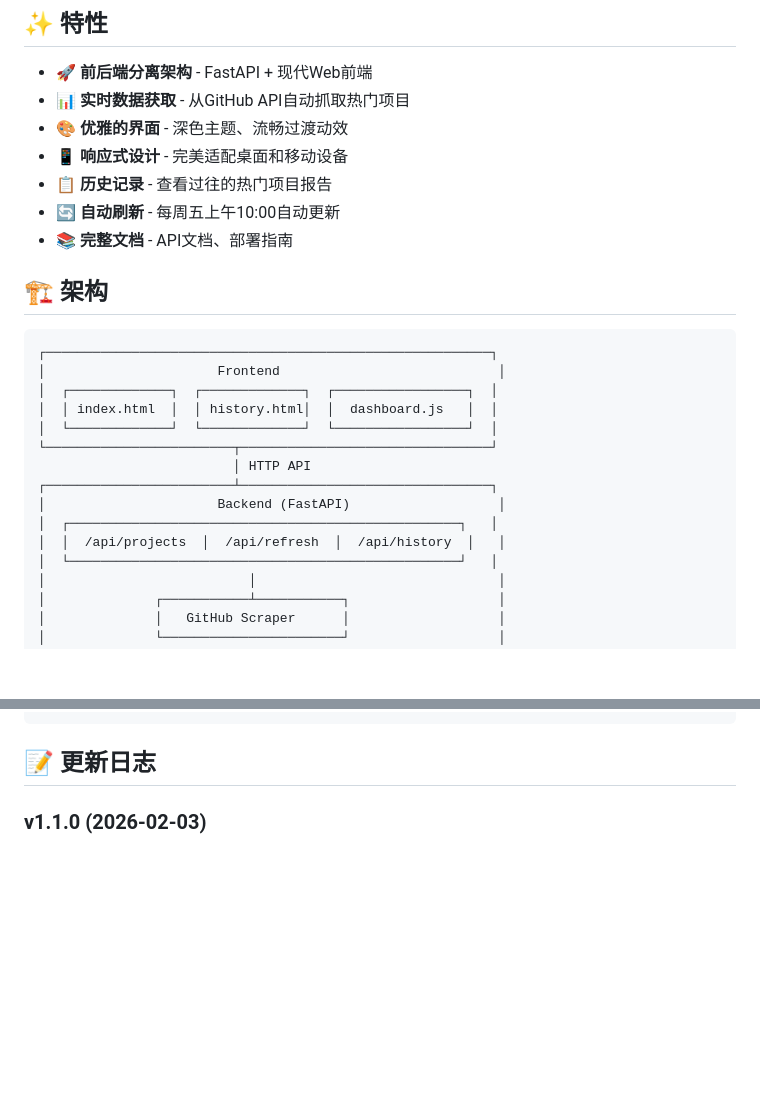
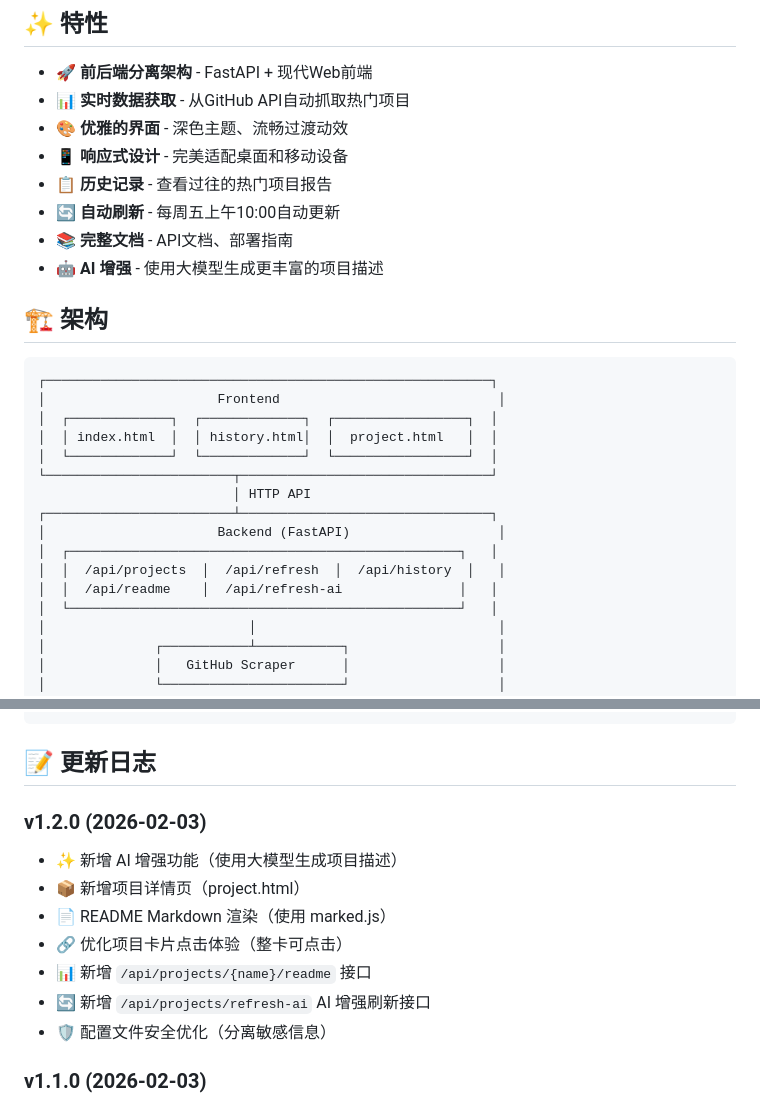
Before and after one commit to EvilJul/github-trending-dashboard, a Markdown page: README.md, 2 parts joined by grey strips. GitHub-like rendering; blank space fills up the shorter version.

````diff
--- a/README.md
+++ b/README.md
@@ -13,6 +13,7 @@
 - 📋 **历史记录** - 查看过往的热门项目报告
 - 🔄 **自动刷新** - 每周五上午10:00自动更新
 - 📚 **完整文档** - API文档、部署指南
+- 🤖 **AI 增强** - 使用大模型生成更丰富的项目描述
 
 ## 🏗️ 架构
 
@@ -20,7 +21,7 @@
 ┌─────────────────────────────────────────────────────────┐
 │                      Frontend                            │
 │  ┌─────────────┐  ┌─────────────┐  ┌─────────────────┐  │
-│  │ index.html  │  │ history.html│  │  dashboard.js   │  │
+│  │ index.html  │  │ history.html│  │  project.html   │  │
 │  └─────────────┘  └─────────────┘  └─────────────────┘  │
 └────────────────────────┬────────────────────────────────┘
                          │ HTTP API
@@ -28,6 +29,7 @@
 │                      Backend (FastAPI)                   │
 │  ┌──────────────────────────────────────────────────┐   │
 │  │  /api/projects  │  /api/refresh  │  /api/history  │   │
+│  │  /api/readme    │  /api/refresh-ai               │   │
 │  └──────────────────────────────────────────────────┘   │
 │                          │                               │
 │              ┌───────────┴───────────┐                   │
@@ -160,6 +217,15 @@ curl http://localhost:8000/api/health
 ```
 
 ## 📝 更新日志
+
+### v1.2.0 (2026-02-03)
+- ✨ 新增 AI 增强功能（使用大模型生成项目描述）
+- 📦 新增项目详情页（project.html）
+- 📄 README Markdown 渲染（使用 marked.js）
+- 🔗 优化项目卡片点击体验（整卡可点击）
+- 📊 新增 `/api/projects/{name}/readme` 接口
+- 🔄 新增 `/api/projects/refresh-ai` AI 增强刷新接口
+- 🛡️ 配置文件安全优化（分离敏感信息）
 
 ### v1.1.0 (2026-02-03)
 - ✨ 新增前后端分离架构
````
Also changed, not shown: other parts of README.md (+83 -28 lines), backend/API.md (+114 -15 lines).
